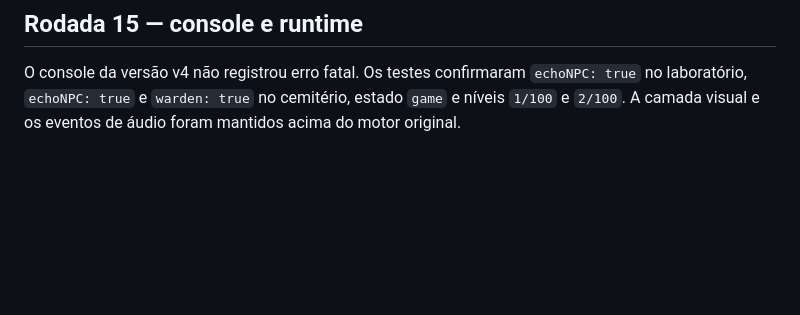
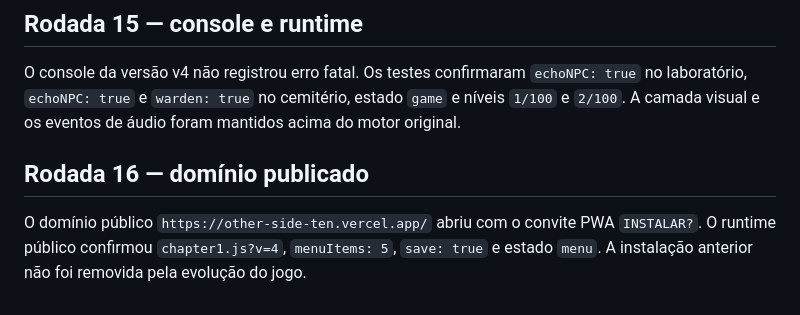
Before and after one commit to jeanvicen/other-side, a Markdown page: VALIDATION_V2.md, the part around the change. GitHub-like rendering; blank space fills up the shorter version.

Commit message:
Document published chapter and mobile validation

```diff
--- a/VALIDATION_V2.md
+++ b/VALIDATION_V2.md
@@ -75,3 +75,7 @@ O nível 2 abriu com `echoNPC` ativo, HUD `NIVEL 2/100`, cemitério, lua, esquel
 ## Rodada 15 — console e runtime
 
 O console da versão v4 não registrou erro fatal. Os testes confirmaram `echoNPC: true` no laboratório, `echoNPC: true` e `warden: true` no cemitério, estado `game` e níveis `1/100` e `2/100`. A camada visual e os eventos de áudio foram mantidos acima do motor original.
+
+## Rodada 16 — domínio publicado
+
+O domínio público `https://other-side-ten.vercel.app/` abriu com o convite PWA `INSTALAR?`. O runtime público confirmou `chapter1.js?v=4`, `menuItems: 5`, `save: true` e estado `menu`. A instalação anterior não foi removida pela evolução do jogo.
```
